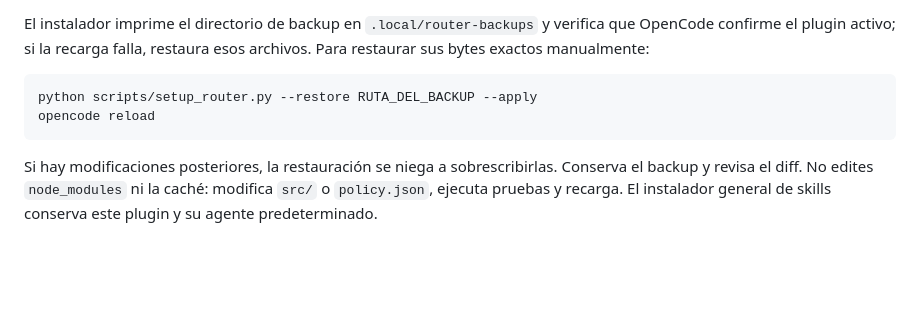
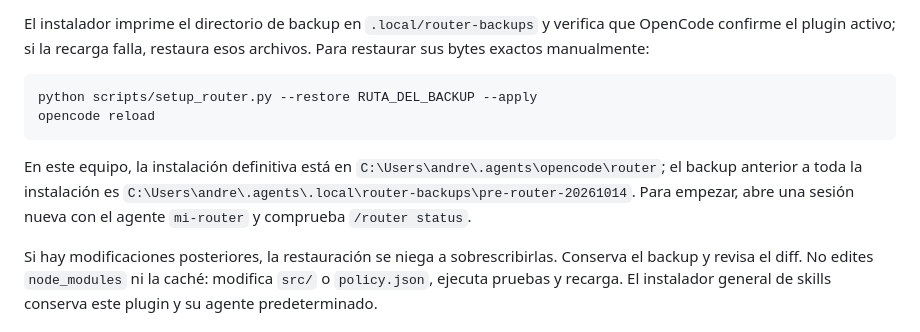
Before and after one commit to andrespick/Mi.agents, a Markdown page: opencode/router/README.md, the part around the change. Drawn GitHub-style; blank space fills up the shorter version.

Commit message:
Documenta activacion definitiva y restauracion del router

````diff
--- a/opencode/router/README.md
+++ b/opencode/router/README.md
@@ -79,6 +79,8 @@ python scripts/setup_router.py --restore RUTA_DEL_BACKUP --apply
 opencode reload
 ```
 
+En este equipo, la instalación definitiva está en `C:\Users\andre\.agents\opencode\router`; el backup anterior a toda la instalación es `C:\Users\andre\.agents\.local\router-backups\pre-router-20261014`. Para empezar, abre una sesión nueva con el agente `mi-router` y comprueba `/router status`.
+
 Si hay modificaciones posteriores, la restauración se niega a sobrescribirlas. Conserva el backup y revisa el diff. No edites `node_modules` ni la caché: modifica `src/` o `policy.json`, ejecuta pruebas y recarga. El instalador general de skills conserva este plugin y su agente predeterminado.
 
 ## Verificación y límites de la validación
````
Also changed, not shown: docs/opencode-router-validation.md (+6 -0 lines), 1 other file.
